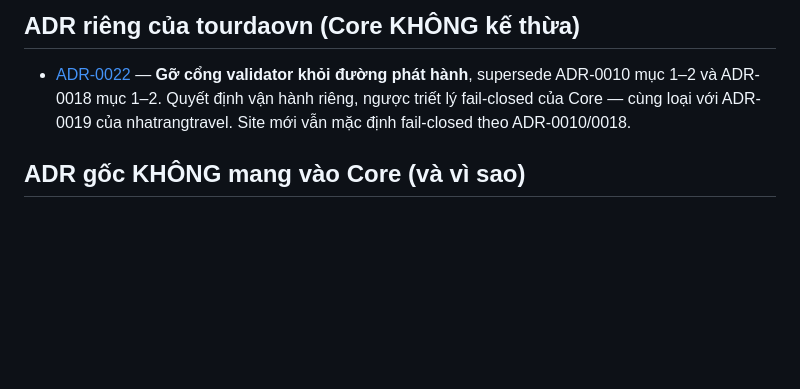
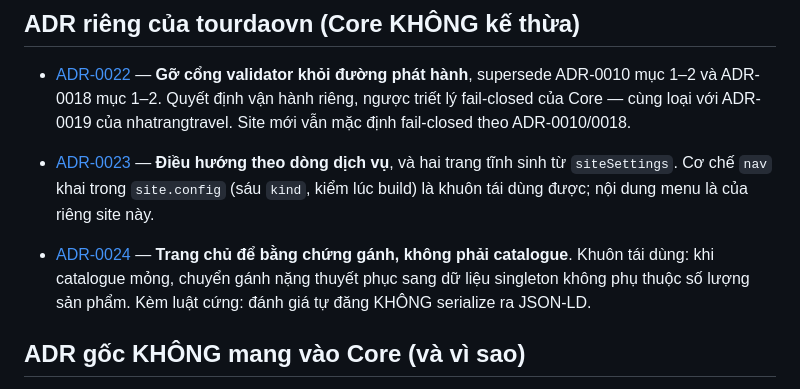
Before and after one commit to luutuanvu1010/tourdaovn, a Markdown page: docs/adr/README.md, the part around the change. Drawn GitHub-style; blank space fills up the shorter version.

```diff
--- a/docs/adr/README.md
+++ b/docs/adr/README.md
@@ -51,6 +51,14 @@ Nhóm cần tổng quát hóa (có GHI CHÚ CORE — nguyên tắc engine, hằn
   fail-closed của Core — cùng loại với ADR-0019 của nhatrangtravel. Site mới vẫn mặc định
   fail-closed theo ADR-0010/0018.
 
+- [ADR-0023](ADR-0023-dieu-huong-theo-dong-dich-vu.md) — **Điều hướng theo dòng dịch vụ**,
+  và hai trang tĩnh sinh từ `siteSettings`. Cơ chế `nav` khai trong `site.config` (sáu `kind`,
+  kiểm lúc build) là khuôn tái dùng được; nội dung menu là của riêng site này.
+- [ADR-0024](ADR-0024-trang-chu-de-bang-chung-ganh.md) — **Trang chủ để bằng chứng gánh, không
+  phải catalogue**. Khuôn tái dùng: khi catalogue mỏng, chuyển gánh nặng thuyết phục sang dữ
+  liệu singleton không phụ thuộc số lượng sản phẩm. Kèm luật cứng: đánh giá tự đăng KHÔNG
+  serialize ra JSON-LD.
+
 ## ADR gốc KHÔNG mang vào Core (và vì sao)
 
 - **ADR-0005** (Specialty đặc sản) — entity gắn ẩm thực Nha Trang; trong Core là *module
```
Also changed, not shown: docs/NHAT-KY-2026-08-06-vong-2-thiet-ke.md (added, +132 -0 lines), docs/adr/ADR-0024-trang-chu-de-bang-chung-ganh.md (added, +124 -0 lines).
